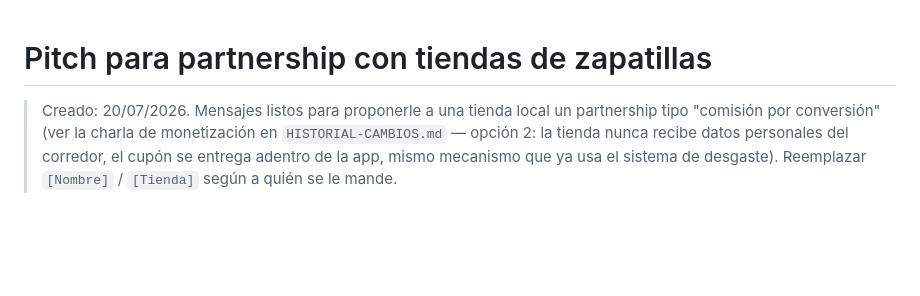
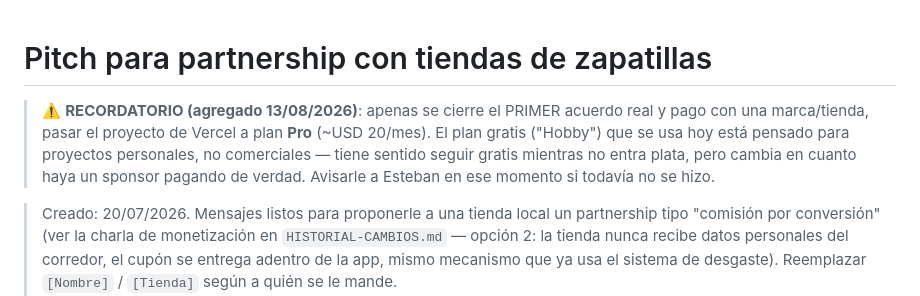
Before and after one commit to runnerslabmdq-dotcom/huella-runner, a Markdown page: docs/pitch-tiendas-partnership.md, the part around the change. Rendered like a GitHub page; blank space fills up the shorter version.

Commit message:
Agregar recordatorio: pasar Vercel a Pro con el primer sponsor pago (#143)
El plan gratis de Vercel está pensado para proyectos personales, no
comerciales. Anotado en el mismo doc de mensajes para sponsors, para
que quede a mano cuando llegue el momento.


Claude-Session: https://claude.ai/code/session_013PYHY44cWHXGKcJNVW6oRx

Co-authored-by: Claude <noreply@anthropic.com>

```diff
--- a/docs/pitch-tiendas-partnership.md
+++ b/docs/pitch-tiendas-partnership.md
@@ -1,4 +1,12 @@
 # Pitch para partnership con tiendas de zapatillas
+
+> ⚠️ **RECORDATORIO (agregado 13/08/2026)**: apenas se cierre el
+> PRIMER acuerdo real y pago con una marca/tienda, pasar el proyecto de
+> Vercel a plan **Pro** (~USD 20/mes). El plan gratis ("Hobby") que se
+> usa hoy está pensado para proyectos personales, no comerciales —
+> tiene sentido seguir gratis mientras no entra plata, pero cambia en
+> cuanto haya un sponsor pagando de verdad. Avisarle a Esteban en ese
+> momento si todavía no se hizo.
 
 > Creado: 20/07/2026. Mensajes listos para proponerle a una tienda
 > local un partnership tipo "comisión por conversión" (ver la charla de
```
